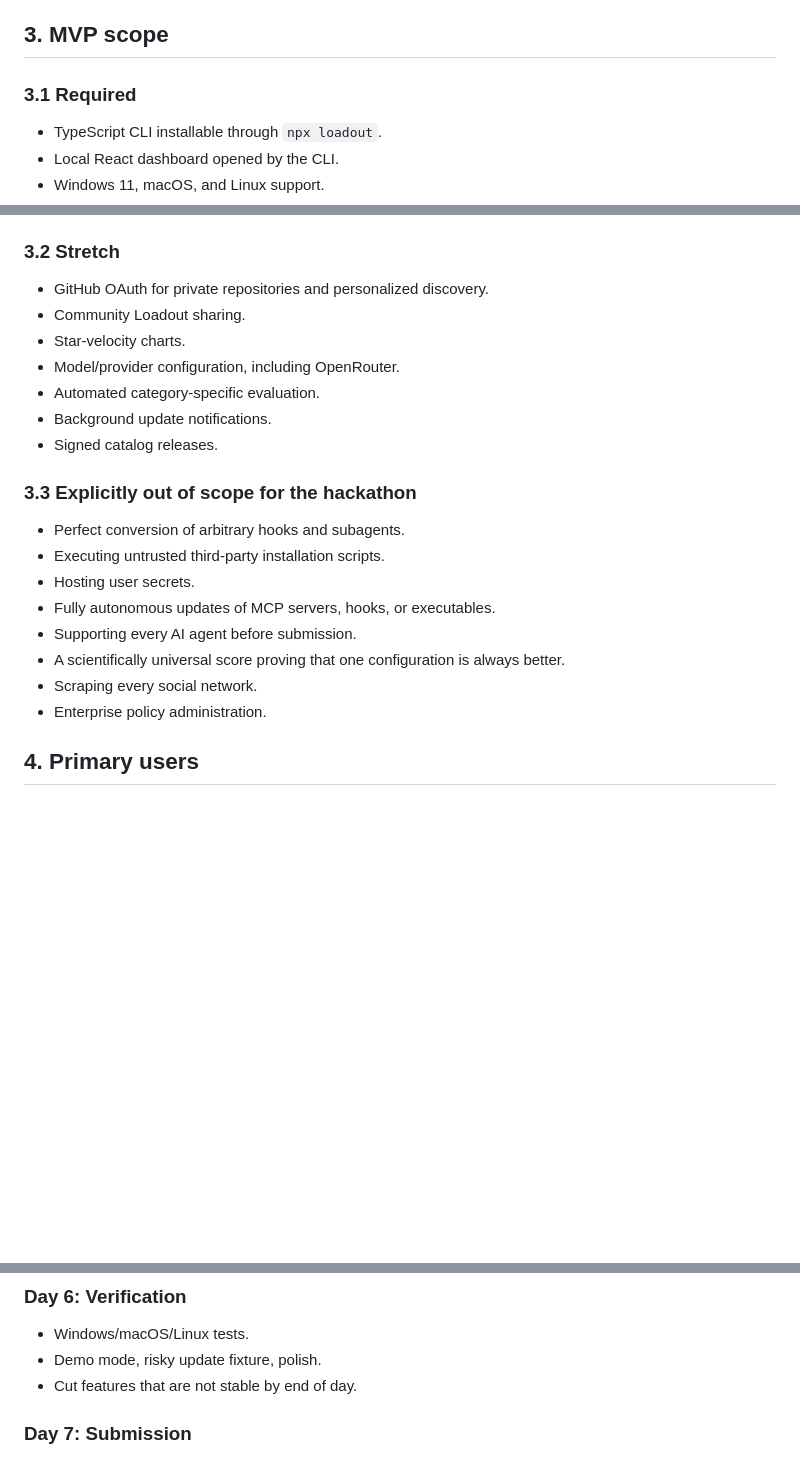
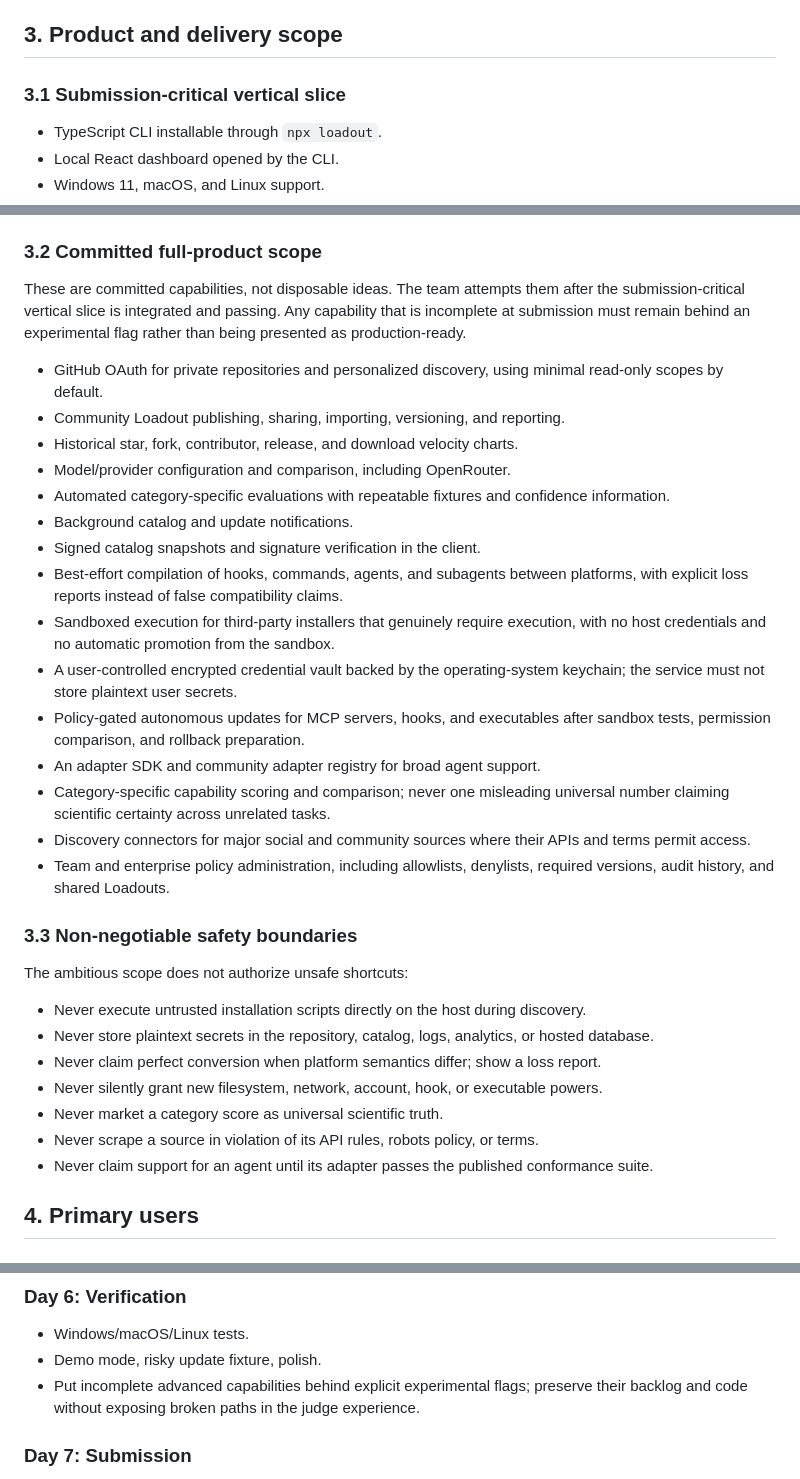
Before and after one commit to VirajMishra1/loadout, a Markdown page: MASTER_PLAN.md, 3 parts joined by grey strips. Drawn GitHub-style; blank space fills up the shorter version.

Commit message:
docs: expand committed Loadout vision

```diff
--- a/MASTER_PLAN.md
+++ b/MASTER_PLAN.md
@@ -54,9 +54,9 @@ Loadout wins through:
 6. Snapshots and rollback.
 7. Optional project-aware recommendations without requiring GitHub access.
 
-## 3. MVP scope
+## 3. Product and delivery scope
 
-### 3.1 Required
+### 3.1 Submission-critical vertical slice
 
 - TypeScript CLI installable through `npx loadout`.
 - Local React dashboard opened by the CLI.
@@ -82,26 +82,51 @@ Loadout wins through:
 - Optional local-folder scan for project-aware recommendations.
 - Clear display of `native`, `adapted`, and `unsupported` components.
 
-### 3.2 Stretch
+### 3.2 Committed full-product scope
 
-- GitHub OAuth for private repositories and personalized discovery.
-- Community Loadout sharing.
-- Star-velocity charts.
-- Model/provider configuration, including OpenRouter.
-- Automated category-specific evaluation.
-- Background update notifications.
-- Signed catalog releases.
+These are committed capabilities, not disposable ideas. The team attempts them after
+the submission-critical vertical slice is integrated and passing. Any capability that
+is incomplete at submission must remain behind an experimental flag rather than being
+presented as production-ready.
 
-### 3.3 Explicitly out of scope for the hackathon
+- GitHub OAuth for private repositories and personalized discovery, using minimal
+  read-only scopes by default.
+- Community Loadout publishing, sharing, importing, versioning, and reporting.
+- Historical star, fork, contributor, release, and download velocity charts.
+- Model/provider configuration and comparison, including OpenRouter.
+- Automated category-specific evaluations with repeatable fixtures and confidence
+  information.
+- Background catalog and update notifications.
+- Signed catalog snapshots and signature verification in the client.
+- Best-effort compilation of hooks, commands, agents, and subagents between platforms,
+  with explicit loss reports instead of false compatibility claims.
+- Sandboxed execution for third-party installers that genuinely require execution,
+  with no host credentials and no automatic promotion from the sandbox.
+- A user-controlled encrypted credential vault backed by the operating-system keychain;
+  the service must not store plaintext user secrets.
+- Policy-gated autonomous updates for MCP servers, hooks, and executables after
+  sandbox tests, permission comparison, and rollback preparation.
+- An adapter SDK and community adapter registry for broad agent support.
+- Category-specific capability scoring and comparison; never one misleading universal
+  number claiming scientific certainty across unrelated tasks.
+- Discovery connectors for major social and community sources where their APIs and
+  terms permit access.
+- Team and enterprise policy administration, including allowlists, denylists, required
+  versions, audit history, and shared Loadouts.
 
-- Perfect conversion of arbitrary hooks and subagents.
-- Executing untrusted third-party installation scripts.
-- Hosting user secrets.
-- Fully autonomous updates of MCP servers, hooks, or executables.
-- Supporting every AI agent before submission.
-- A scientifically universal score proving that one configuration is always better.
-- Scraping every social network.
-- Enterprise policy administration.
+### 3.3 Non-negotiable safety boundaries
+
+The ambitious scope does not authorize unsafe shortcuts:
+
+- Never execute untrusted installation scripts directly on the host during discovery.
+- Never store plaintext secrets in the repository, catalog, logs, analytics, or hosted
+  database.
+- Never claim perfect conversion when platform semantics differ; show a loss report.
+- Never silently grant new filesystem, network, account, hook, or executable powers.
+- Never market a category score as universal scientific truth.
+- Never scrape a source in violation of its API rules, robots policy, or terms.
+- Never claim support for an agent until its adapter passes the published conformance
+  suite.
 
 ## 4. Primary users
 
@@ -749,7 +807,8 @@ modes.
 
 - Windows/macOS/Linux tests.
 - Demo mode, risky update fixture, polish.
-- Cut features that are not stable by end of day.
+- Put incomplete advanced capabilities behind explicit experimental flags; preserve
+  their backlog and code without exposing broken paths in the judge experience.
 
 ### Day 7: Submission
 
```
Also changed, not shown: other parts of MASTER_PLAN.md (+38 -5 lines).
